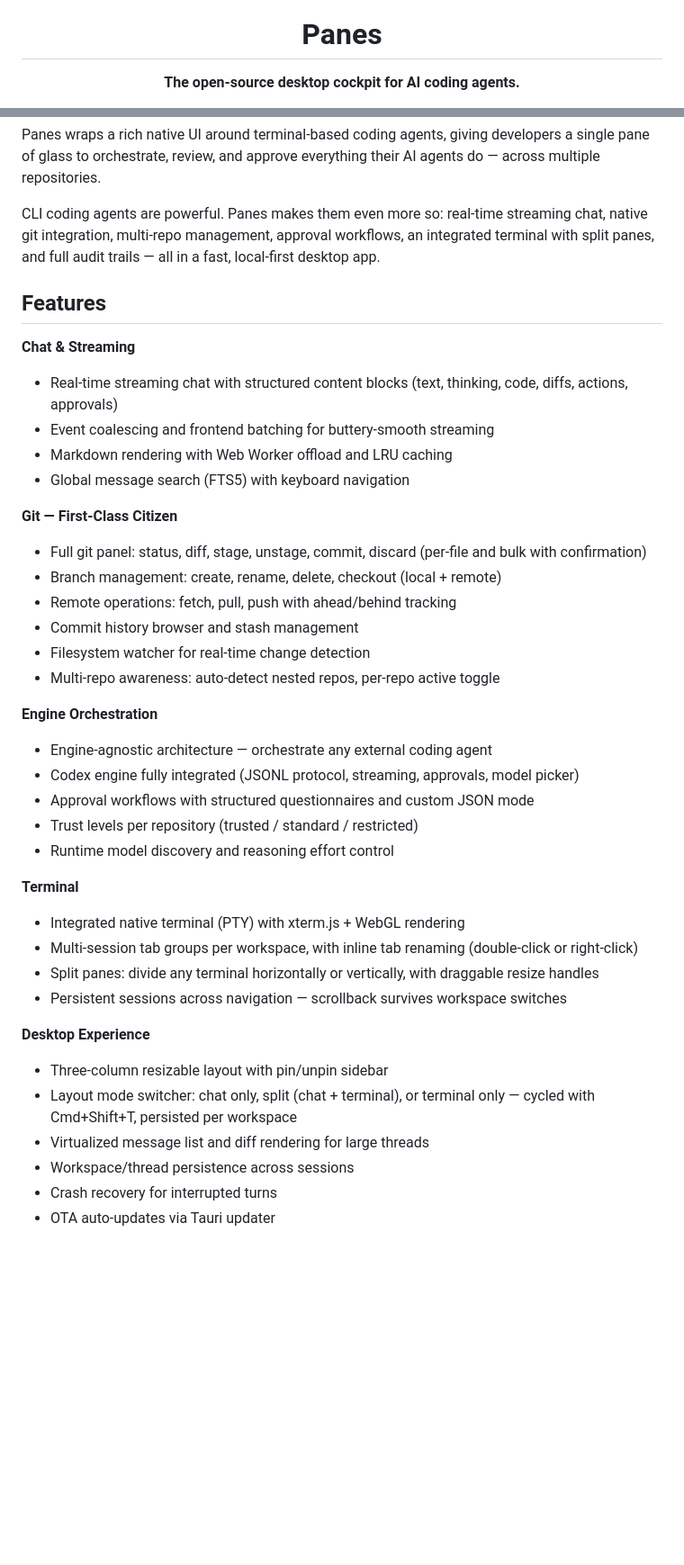
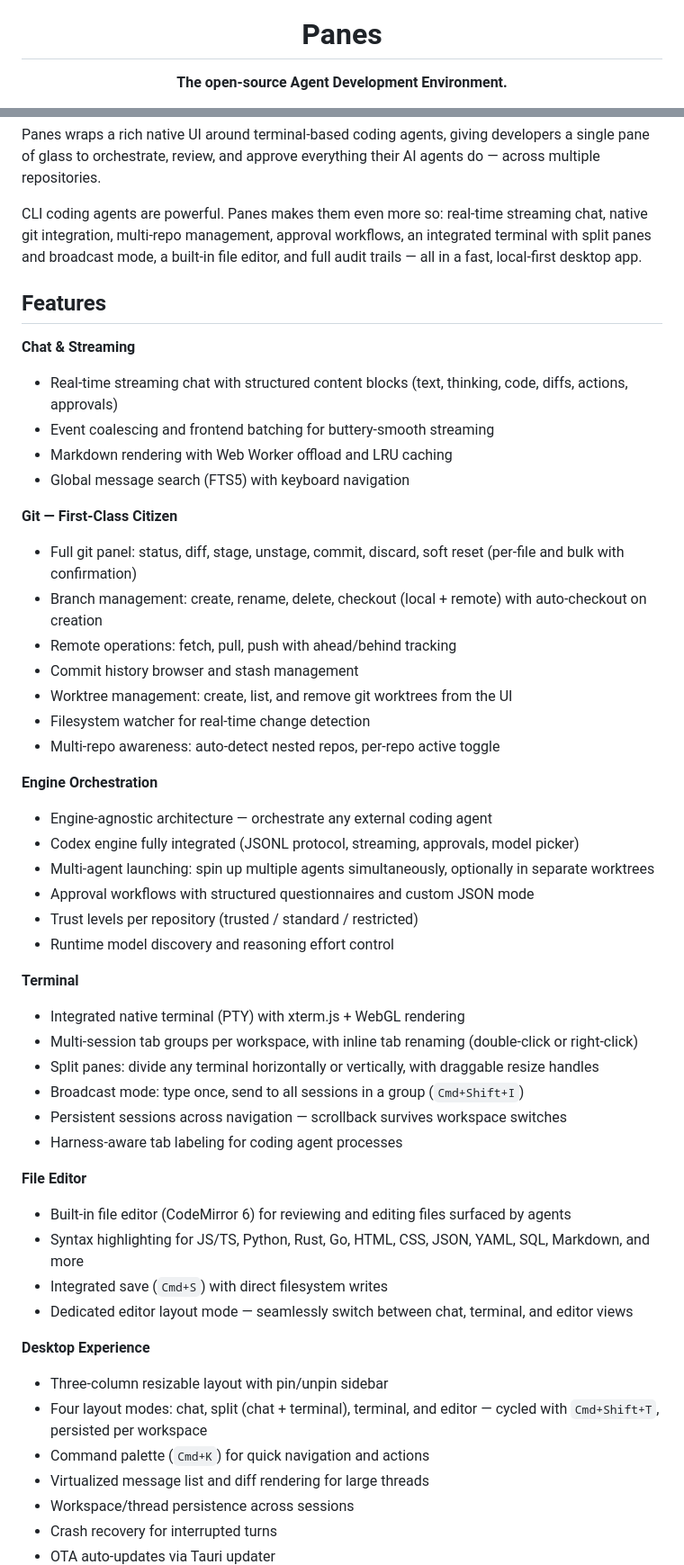
Before and after one commit to wygoralves/panes, a Markdown page: README.md, 2 parts joined by grey strips. Shown at 90% size. GitHub-like rendering; blank space fills up the shorter version.

Commit message:
chore: update readme

```diff
--- a/README.md
+++ b/README.md
@@ -5,7 +5,7 @@
 <h1 align="center">Panes</h1>
 
 <p align="center">
-  <strong>The open-source desktop cockpit for AI coding agents.</strong>
+  <strong>The open-source Agent Development Environment.</strong>
 </p>
 
 <p align="center">
@@ -30,7 +31,7 @@
 
 Panes wraps a rich native UI around terminal-based coding agents, giving developers a single pane of glass to orchestrate, review, and approve everything their AI agents do — across multiple repositories.
 
-CLI coding agents are powerful. Panes makes them even more so: real-time streaming chat, native git integration, multi-repo management, approval workflows, an integrated terminal with split panes, and full audit trails — all in a fast, local-first desktop app.
+CLI coding agents are powerful. Panes makes them even more so: real-time streaming chat, native git integration, multi-repo management, approval workflows, an integrated terminal with split panes and broadcast mode, a built-in file editor, and full audit trails — all in a fast, local-first desktop app.
 
 <!-- TODO: Add screenshot here -->
 <!-- <p align="center"><img src="docs/screenshot.png" alt="Panes screenshot" width="800" /></p> -->
@@ -44,16 +45,18 @@ CLI coding agents are powerful. Panes makes them even more so: real-time streami
 - Global message search (FTS5) with keyboard navigation
 
 **Git — First-Class Citizen**
-- Full git panel: status, diff, stage, unstage, commit, discard (per-file and bulk with confirmation)
-- Branch management: create, rename, delete, checkout (local + remote)
+- Full git panel: status, diff, stage, unstage, commit, discard, soft reset (per-file and bulk with confirmation)
+- Branch management: create, rename, delete, checkout (local + remote) with auto-checkout on creation
 - Remote operations: fetch, pull, push with ahead/behind tracking
 - Commit history browser and stash management
+- Worktree management: create, list, and remove git worktrees from the UI
 - Filesystem watcher for real-time change detection
 - Multi-repo awareness: auto-detect nested repos, per-repo active toggle
 
 **Engine Orchestration**
 - Engine-agnostic architecture — orchestrate any external coding agent
 - Codex engine fully integrated (JSONL protocol, streaming, approvals, model picker)
+- Multi-agent launching: spin up multiple agents simultaneously, optionally in separate worktrees
 - Approval workflows with structured questionnaires and custom JSON mode
 - Trust levels per repository (trusted / standard / restricted)
 - Runtime model discovery and reasoning effort control
@@ -62,11 +65,20 @@ CLI coding agents are powerful. Panes makes them even more so: real-time streami
 - Integrated native terminal (PTY) with xterm.js + WebGL rendering
 - Multi-session tab groups per workspace, with inline tab renaming (double-click or right-click)
 - Split panes: divide any terminal horizontally or vertically, with draggable resize handles
+- Broadcast mode: type once, send to all sessions in a group (`Cmd+Shift+I`)
 - Persistent sessions across navigation — scrollback survives workspace switches
+- Harness-aware tab labeling for coding agent processes
+
+**File Editor**
+- Built-in file editor (CodeMirror 6) for reviewing and editing files surfaced by agents
+- Syntax highlighting for JS/TS, Python, Rust, Go, HTML, CSS, JSON, YAML, SQL, Markdown, and more
+- Integrated save (`Cmd+S`) with direct filesystem writes
+- Dedicated editor layout mode — seamlessly switch between chat, terminal, and editor views
 
 **Desktop Experience**
 - Three-column resizable layout with pin/unpin sidebar
-- Layout mode switcher: chat only, split (chat + terminal), or terminal only — cycled with Cmd+Shift+T, persisted per workspace
+- Four layout modes: chat, split (chat + terminal), terminal, and editor — cycled with `Cmd+Shift+T`, persisted per workspace
+- Command palette (`Cmd+K`) for quick navigation and actions
 - Virtualized message list and diff rendering for large threads
 - Workspace/thread persistence across sessions
 - Crash recovery for interrupted turns
```
Also changed, not shown: other parts of README.md (+3 -0 lines).
